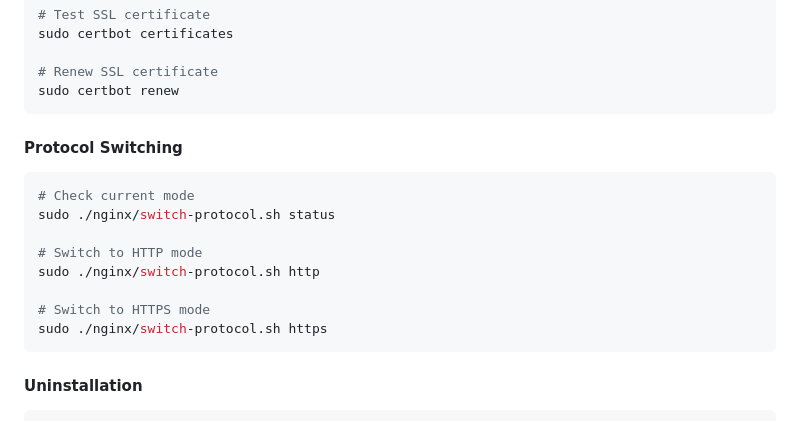
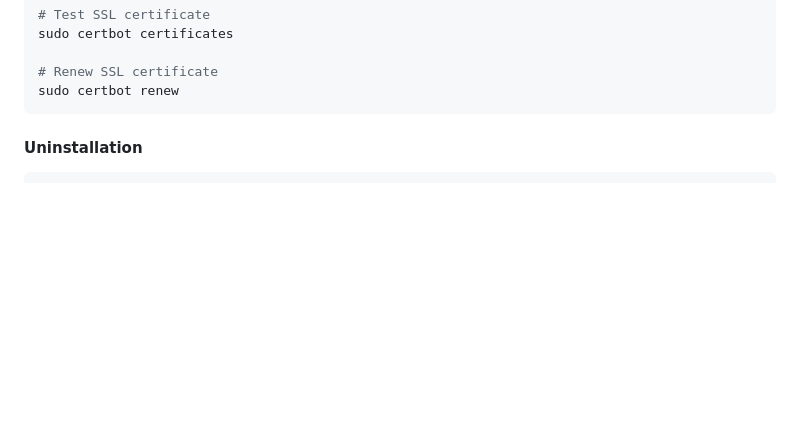
Before and after one commit to floyd68/dns-update, a Markdown page: README.md, the part around the change. Rendered like a GitHub page; blank space fills up the shorter version.

Commit message:
Remove outdated Protocol Switching section from README

````diff
--- a/README.md
+++ b/README.md
@@ -819,18 +819,7 @@ sudo certbot certificates
 sudo certbot renew
 ```
 
-#### Protocol Switching
 
-```bash
-# Check current mode
-sudo ./nginx/switch-protocol.sh status
-
-# Switch to HTTP mode
-sudo ./nginx/switch-protocol.sh http
-
-# Switch to HTTPS mode
-sudo ./nginx/switch-protocol.sh https
-```
 
 #### Uninstallation
 
````
